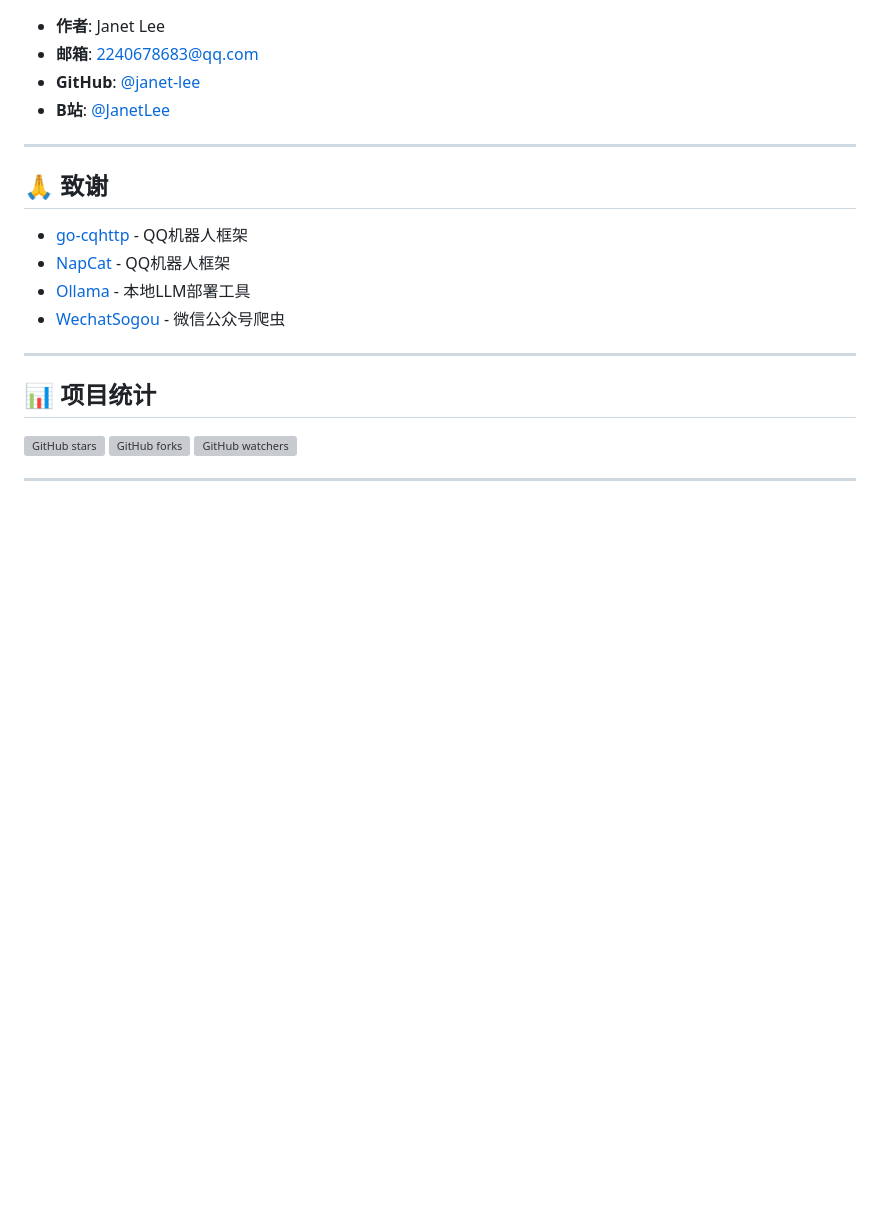
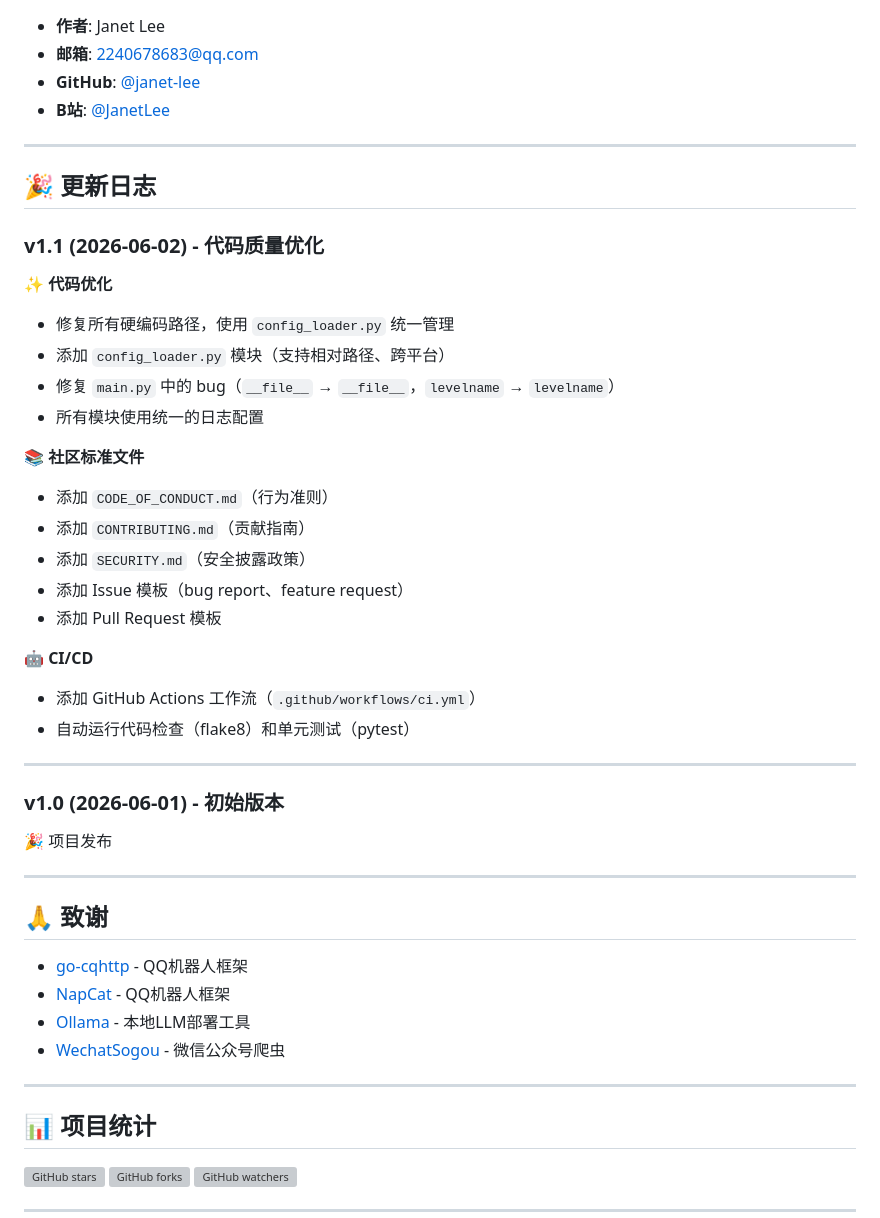
Before and after one commit to smiling66652/hfut_info_monitor, a Markdown page: README.md, the part around the change. Rendered like a GitHub page; blank space fills up the shorter version; grey boxes are pictures that could not be loaded.

Commit message:
优化：修复硬编码路径并更新README

```diff
--- a/README.md
+++ b/README.md
@@ -461,6 +461,35 @@ D:\项目整理\01-代码项目\hfut_info_monitor\
 
 ---
 
+## 🎉 更新日志
+
+### v1.1 (2026-06-02) - 代码质量优化
+
+**✨ 代码优化**
+- 修复所有硬编码路径，使用 `config_loader.py` 统一管理
+- 添加 `config_loader.py` 模块（支持相对路径、跨平台）
+- 修复 `main.py` 中的 bug（`__file__` → `__file__`，`levelname` → `levelname`）
+- 所有模块使用统一的日志配置
+
+**📚 社区标准文件**
+- 添加 `CODE_OF_CONDUCT.md`（行为准则）
+- 添加 `CONTRIBUTING.md`（贡献指南）
+- 添加 `SECURITY.md`（安全披露政策）
+- 添加 Issue 模板（bug report、feature request）
+- 添加 Pull Request 模板
+
+**🤖 CI/CD**
+- 添加 GitHub Actions 工作流（`.github/workflows/ci.yml`）
+- 自动运行代码检查（flake8）和单元测试（pytest）
+
+---
+
+### v1.0 (2026-06-01) - 初始版本
+
+🎉 项目发布
+
+---
+
 ## 🙏 致谢
 
 - [go-cqhttp](https://github.com/Mrs4s/go-cqhttp) - QQ机器人框架
```
